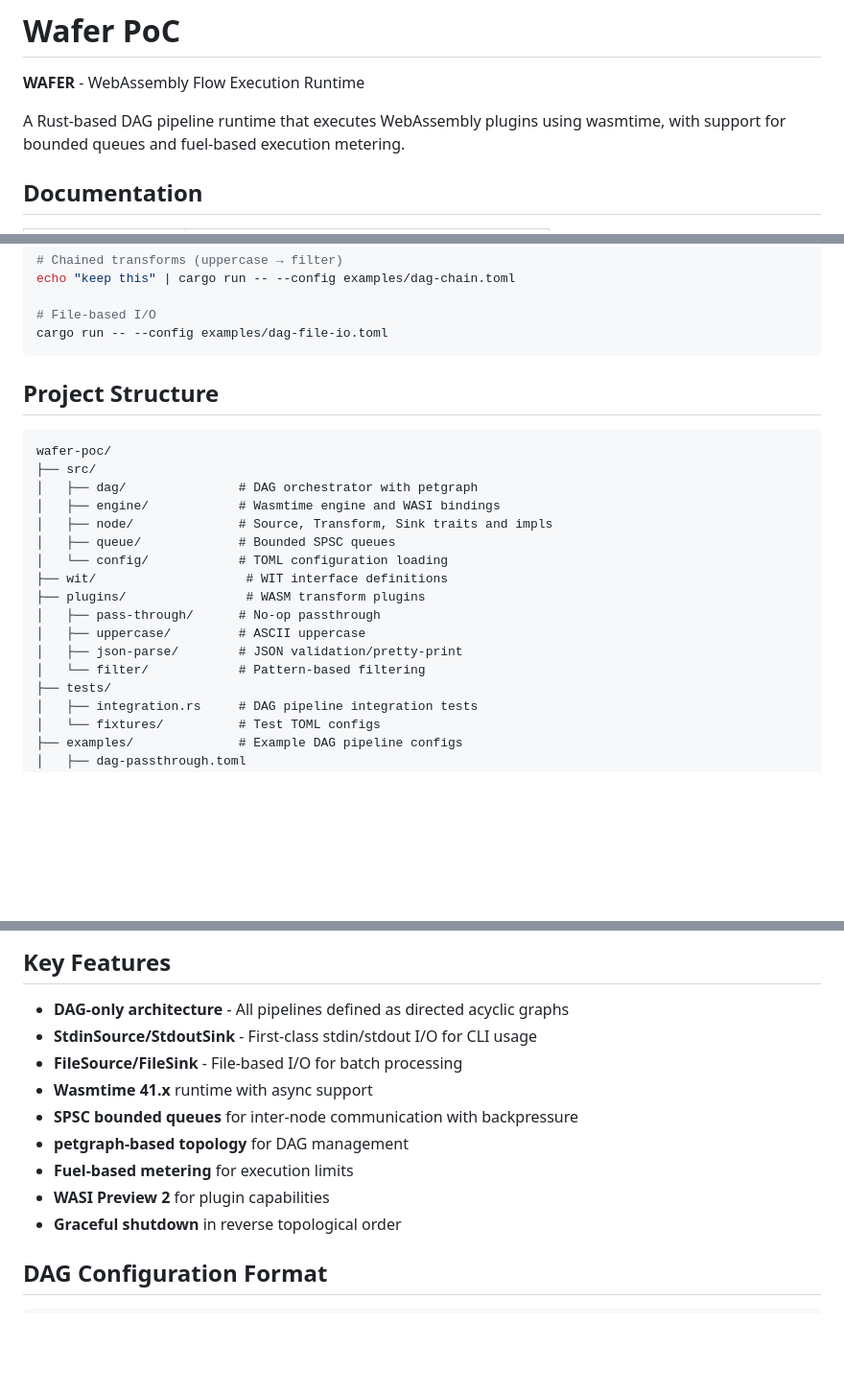
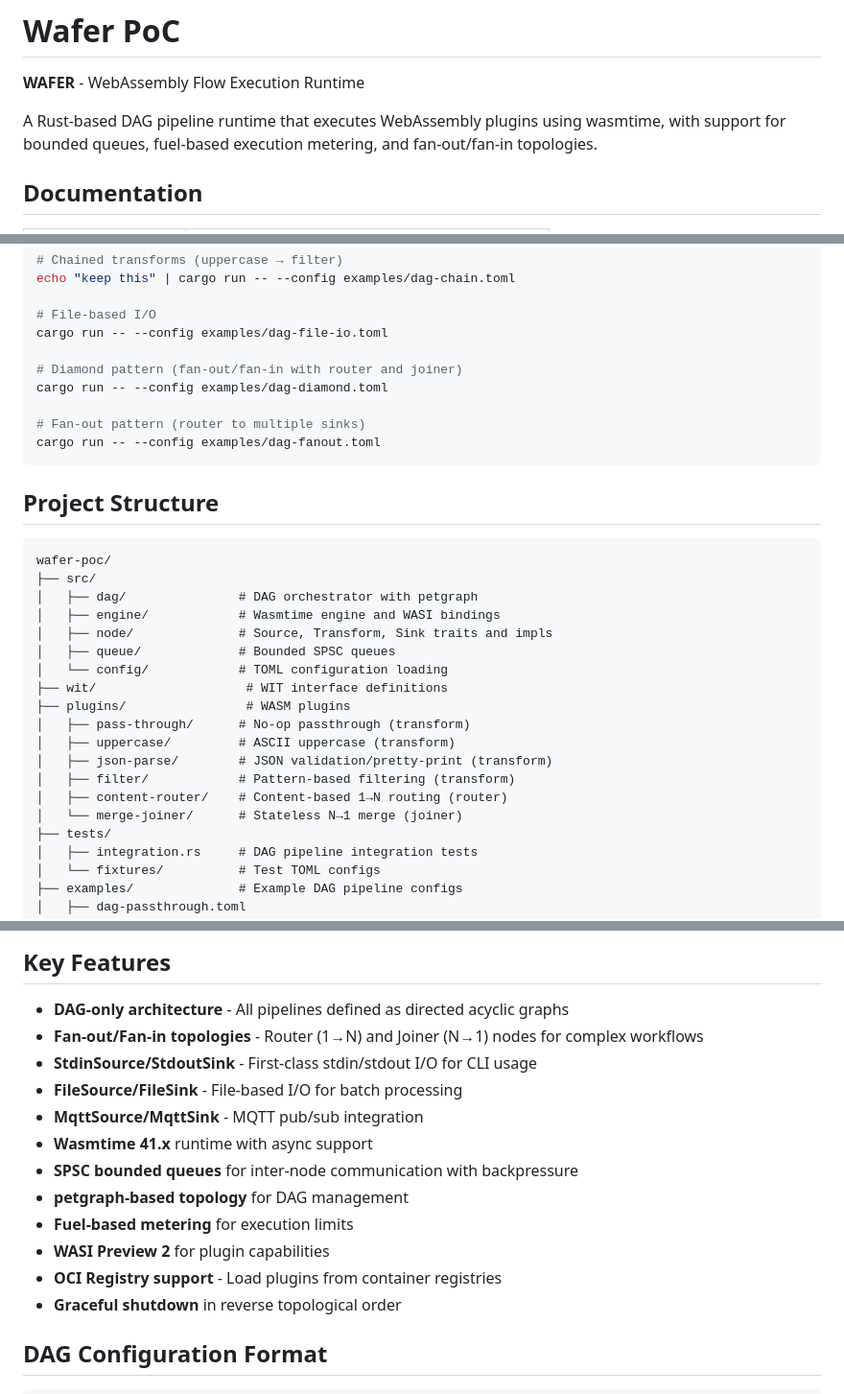
Before and after one commit to PedroKlein/wafer, a Markdown page: README.md, 3 parts joined by grey strips. Shown at 96% size. GitHub-like rendering; blank space fills up the shorter version.

Commit message:
docs: update MVP.md and README to reflect implemented Router/Joiner

````diff
--- a/README.md
+++ b/README.md
@@ -2,7 +2,7 @@
 
 **WAFER** - WebAssembly Flow Execution Runtime
 
-A Rust-based DAG pipeline runtime that executes WebAssembly plugins using wasmtime, with support for bounded queues and fuel-based execution metering.
+A Rust-based DAG pipeline runtime that executes WebAssembly plugins using wasmtime, with support for bounded queues, fuel-based execution metering, and fan-out/fan-in topologies.
 
 ## Documentation
 
@@ -56,6 +56,12 @@ echo "keep this" | cargo run -- --config examples/dag-chain.toml
 
 # File-based I/O
 cargo run -- --config examples/dag-file-io.toml
+
+# Diamond pattern (fan-out/fan-in with router and joiner)
+cargo run -- --config examples/dag-diamond.toml
+
+# Fan-out pattern (router to multiple sinks)
+cargo run -- --config examples/dag-fanout.toml
 ```
 
 ## Project Structure
@@ -69,11 +75,13 @@ wafer-poc/
 │   ├── queue/             # Bounded SPSC queues
 │   └── config/            # TOML configuration loading
 ├── wit/                    # WIT interface definitions
-├── plugins/                # WASM transform plugins
-│   ├── pass-through/      # No-op passthrough
-│   ├── uppercase/         # ASCII uppercase
-│   ├── json-parse/        # JSON validation/pretty-print
-│   └── filter/            # Pattern-based filtering
+├── plugins/                # WASM plugins
+│   ├── pass-through/      # No-op passthrough (transform)
+│   ├── uppercase/         # ASCII uppercase (transform)
+│   ├── json-parse/        # JSON validation/pretty-print (transform)
+│   ├── filter/            # Pattern-based filtering (transform)
+│   ├── content-router/    # Content-based 1→N routing (router)
+│   └── merge-joiner/      # Stateless N→1 merge (joiner)
 ├── tests/
 │   ├── integration.rs     # DAG pipeline integration tests
 │   └── fixtures/          # Test TOML configs
@@ -94,13 +102,16 @@ wafer-poc/
 ## Key Features
 
 - **DAG-only architecture** - All pipelines defined as directed acyclic graphs
+- **Fan-out/Fan-in topologies** - Router (1→N) and Joiner (N→1) nodes for complex workflows
 - **StdinSource/StdoutSink** - First-class stdin/stdout I/O for CLI usage
 - **FileSource/FileSink** - File-based I/O for batch processing
+- **MqttSource/MqttSink** - MQTT pub/sub integration
 - **Wasmtime 41.x** runtime with async support
 - **SPSC bounded queues** for inter-node communication with backpressure
 - **petgraph-based topology** for DAG management
 - **Fuel-based metering** for execution limits
 - **WASI Preview 2** for plugin capabilities
+- **OCI Registry support** - Load plugins from container registries
 - **Graceful shutdown** in reverse topological order
 
 ## DAG Configuration Format
````
Also changed, not shown: docs/MVP.md (+51 -23 lines).
